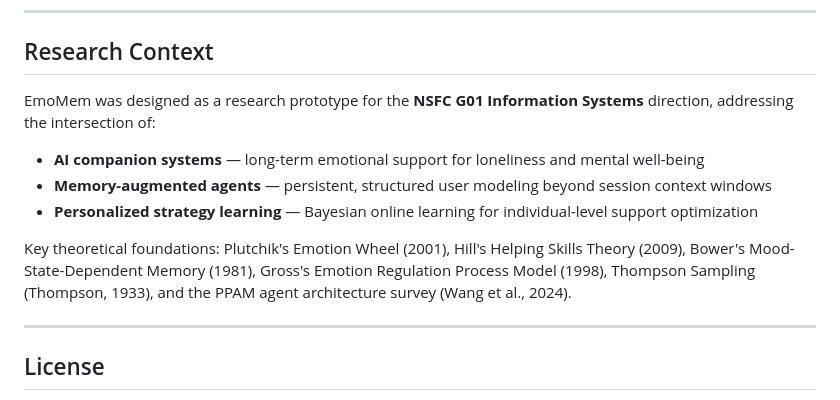
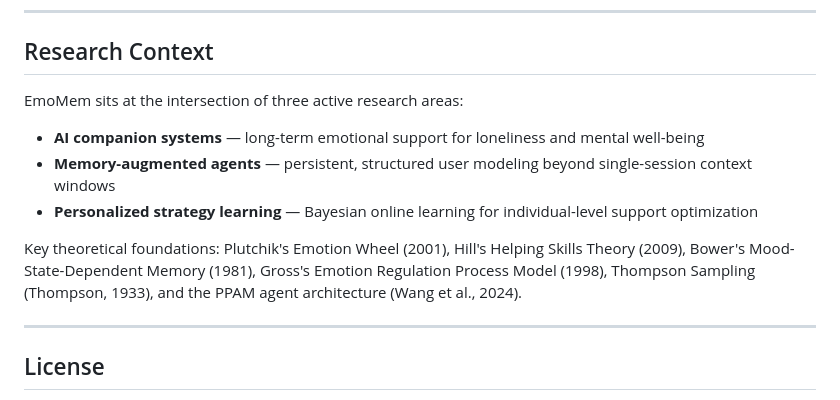
Before and after one commit to DinghaoXi/EmoMem, a Markdown page: README.md, the part around the change. GitHub-like rendering.

Commit message:
Remove funding/project background from README
Co-Authored-By: Claude Sonnet 4.6 <noreply@anthropic.com>

```diff
--- a/README.md
+++ b/README.md
@@ -259,13 +259,13 @@ The interface provides a real-time view of the agent's internal state:
 
 ## Research Context
 
-EmoMem was designed as a research prototype for the **NSFC G01 Information Systems** direction, addressing the intersection of:
+EmoMem sits at the intersection of three active research areas:
 
 - **AI companion systems** — long-term emotional support for loneliness and mental well-being
-- **Memory-augmented agents** — persistent, structured user modeling beyond session context windows
+- **Memory-augmented agents** — persistent, structured user modeling beyond single-session context windows
 - **Personalized strategy learning** — Bayesian online learning for individual-level support optimization
 
-Key theoretical foundations: Plutchik's Emotion Wheel (2001), Hill's Helping Skills Theory (2009), Bower's Mood-State-Dependent Memory (1981), Gross's Emotion Regulation Process Model (1998), Thompson Sampling (Thompson, 1933), and the PPAM agent architecture survey (Wang et al., 2024).
+Key theoretical foundations: Plutchik's Emotion Wheel (2001), Hill's Helping Skills Theory (2009), Bower's Mood-State-Dependent Memory (1981), Gross's Emotion Regulation Process Model (1998), Thompson Sampling (Thompson, 1933), and the PPAM agent architecture (Wang et al., 2024).
 
 ---
 
```
